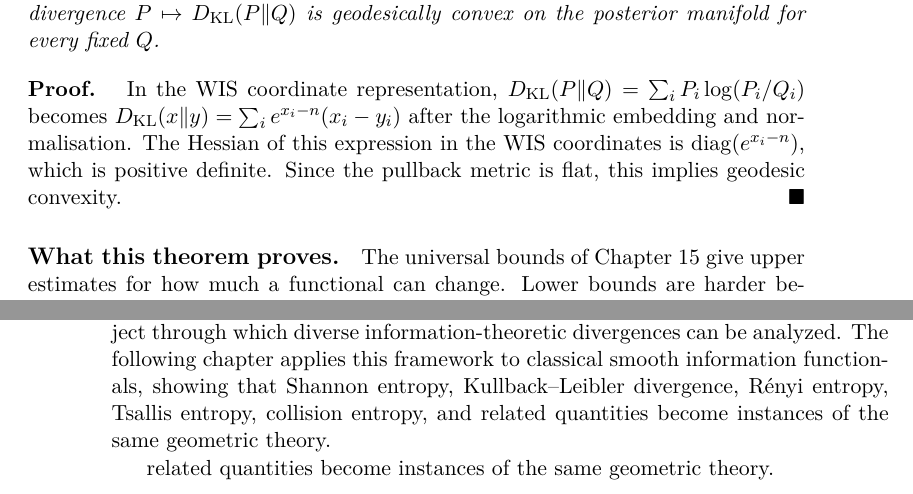
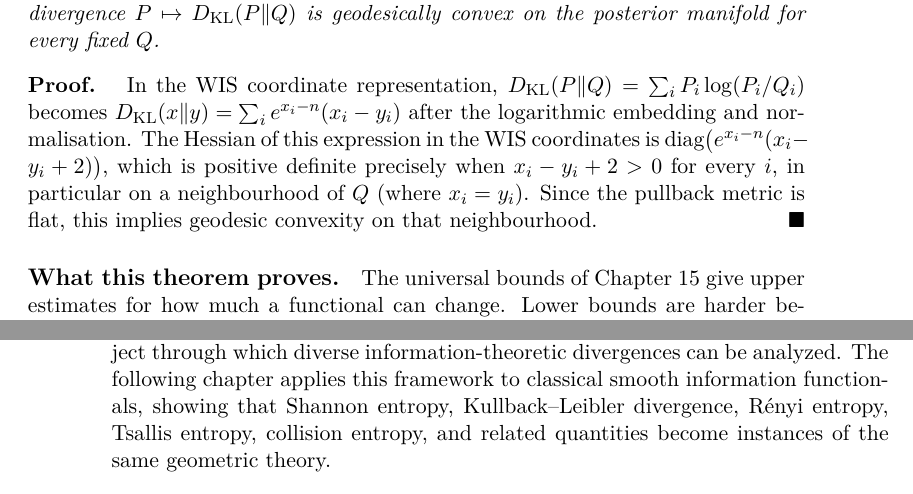
Before and after one commit to fabriziobiondi/wis-theory, a LaTeX thesis (paper/main.tex, which reads paper/chapters/bregman.tex): two parts of pages 95 and 98 of 204, joined at a grey line, cut so that both start at the same text. Compiled offline with pdfLaTeX.

Commit message:
fix(bregman): Lemma KL convessita' locale + riga duplicata rimossa
- B04: il Lemma affermava convessita' geodesica globale della KL, ma
  l'Hessian corretto diag(e^{x_i-n}(x_i-y_i+2)) e' PSD solo dove
  x_i-y_i+2>0. Riformulato come convessita' locale in un intorno di Q
  (dove x_i=y_i la condizione e' automaticamente soddisfatta). La
  formula dell'Hessian era errata (mancava il fattore (x_i-y_i+2)).
- Rimossa la riga finale duplicata 'related quantities become
  instances of the same geometric theory.'

```diff
--- a/paper/chapters/bregman.tex
+++ b/paper/chapters/bregman.tex
@@ -234,9 +234,12 @@ In the WIS coordinate representation,
 $D_{\mathrm{KL}}(P\|Q) = \sum_i P_i\log(P_i/Q_i)$ becomes
 $D_{\mathrm{KL}}(x\|y) = \sum_i e^{x_i-n}(x_i-y_i)$ after the
 logarithmic embedding and normalisation.  The Hessian of this
-expression in the WIS coordinates is $\operatorname{diag}(e^{x_i-n})$,
-which is positive definite.  Since the pullback metric is flat, this
-implies geodesic convexity.\end{proof}
+expression in the WIS coordinates is
+$\operatorname{diag}\bigl(e^{x_i-n}(x_i-y_i+2)\bigr)$,
+which is positive definite precisely when $x_i-y_i+2>0$ for every $i$, in
+particular on a neighbourhood of $Q$ (where $x_i=y_i$).  Since the pullback
+metric is flat, this implies geodesic convexity on that neighbourhood.
+\end{proof}
 
 \paragraph{What this theorem proves.}
 The universal bounds of Chapter~15 give upper estimates for how much a functional can change.  Lower bounds are harder because they require convexity.  This theorem shows that for convex functionals, the quadratic lower bound is exactly $\frac12\lambda_{\min}\|\Delta\|^2$, where $\lambda_{\min}$ is the minimum eigenvalue of the Hessian.  This completes the two-sided estimate: both upper and lower bounds now have explicit geometric constants.
@@ -425,5 +428,3 @@ The following chapter applies this framework to classical smooth
 information functionals, showing that Shannon entropy, Kullback--Leibler
 divergence, R\'enyi entropy, Tsallis entropy, collision entropy, and
 related quantities become instances of the same geometric theory.
-
-related quantities become instances of the same geometric theory.
```
